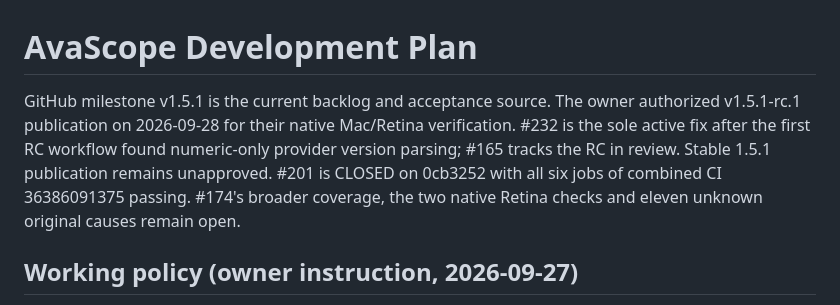
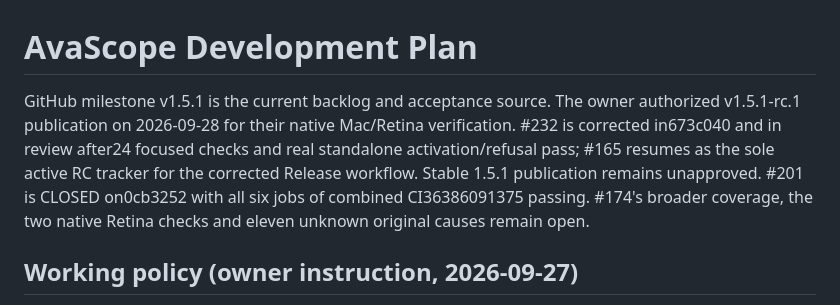
Before and after one commit to RolandUI/AvaScope, a Markdown page: docs/DEVELOPMENT_PLAN.md, the part around the change. GitHub-like rendering.

```diff
--- a/docs/DEVELOPMENT_PLAN.md
+++ b/docs/DEVELOPMENT_PLAN.md
@@ -1,6 +1,6 @@
 # AvaScope Development Plan
 
-GitHub milestone v1.5.1 is the current backlog and acceptance source. The owner authorized v1.5.1-rc.1 publication on 2026-09-28 for their native Mac/Retina verification. #232 is the sole active fix after the first RC workflow found numeric-only provider version parsing; #165 tracks the RC in review. Stable 1.5.1 publication remains unapproved. #201 is CLOSED on 0cb3252 with all six jobs of combined CI 36386091375 passing. #174's broader coverage, the two native Retina checks and eleven unknown original causes remain open.
+GitHub milestone v1.5.1 is the current backlog and acceptance source. The owner authorized v1.5.1-rc.1 publication on 2026-09-28 for their native Mac/Retina verification. #232 is corrected in673c040 and in review after24 focused checks and real standalone activation/refusal pass; #165 resumes as the sole active RC tracker for the corrected Release workflow. Stable 1.5.1 publication remains unapproved. #201 is CLOSED on0cb3252 with all six jobs of combined CI36386091375 passing. #174's broader coverage, the two native Retina checks and eleven unknown original causes remain open.
 
 ## Working policy (owner instruction, 2026-09-27)
 
```
Also changed, not shown: docs/RELEASE_PLAN.md (+9 -4 lines).
